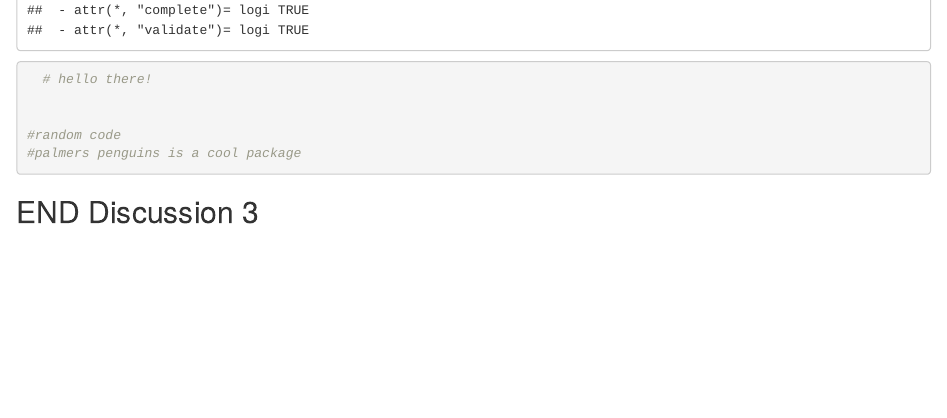
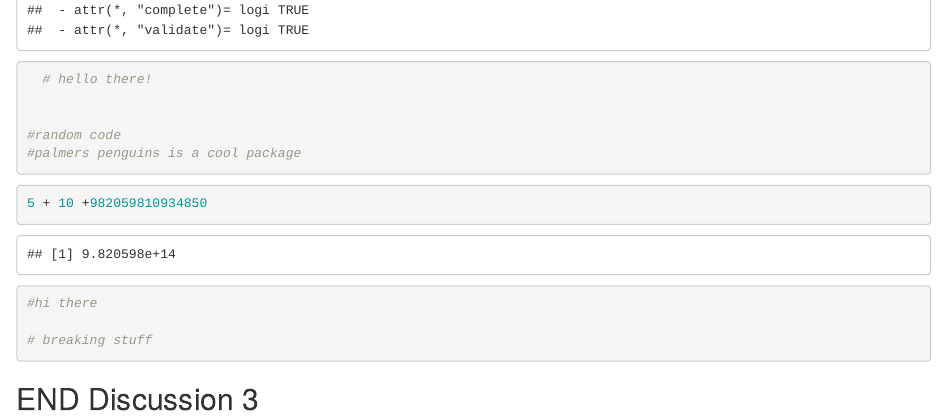
Before and after one commit to dsclafani/wild-git-collab, an R Markdown document (git_wild.Rmd): the page in a window 1100 px wide, from 4570 px down. Rendered offline with R 4.5, knitr and Pandoc, with nearby package versions; some code elsewhere in the file could not run offline.

Commit message:
break it #2

````diff
--- a/git_wild.Rmd
+++ b/git_wild.Rmd
@@ -55,6 +55,19 @@ ggplot(data = diamonds, aes(x = depth, y = carat)) +
 
 ```{r break-it-2}
 
+
+5 + 10 +982059810934850
+
+#hi there
+
+# breaking stuff
+
+
+
+
+
+
+
 ```
 
 ## END Discussion 3
````
